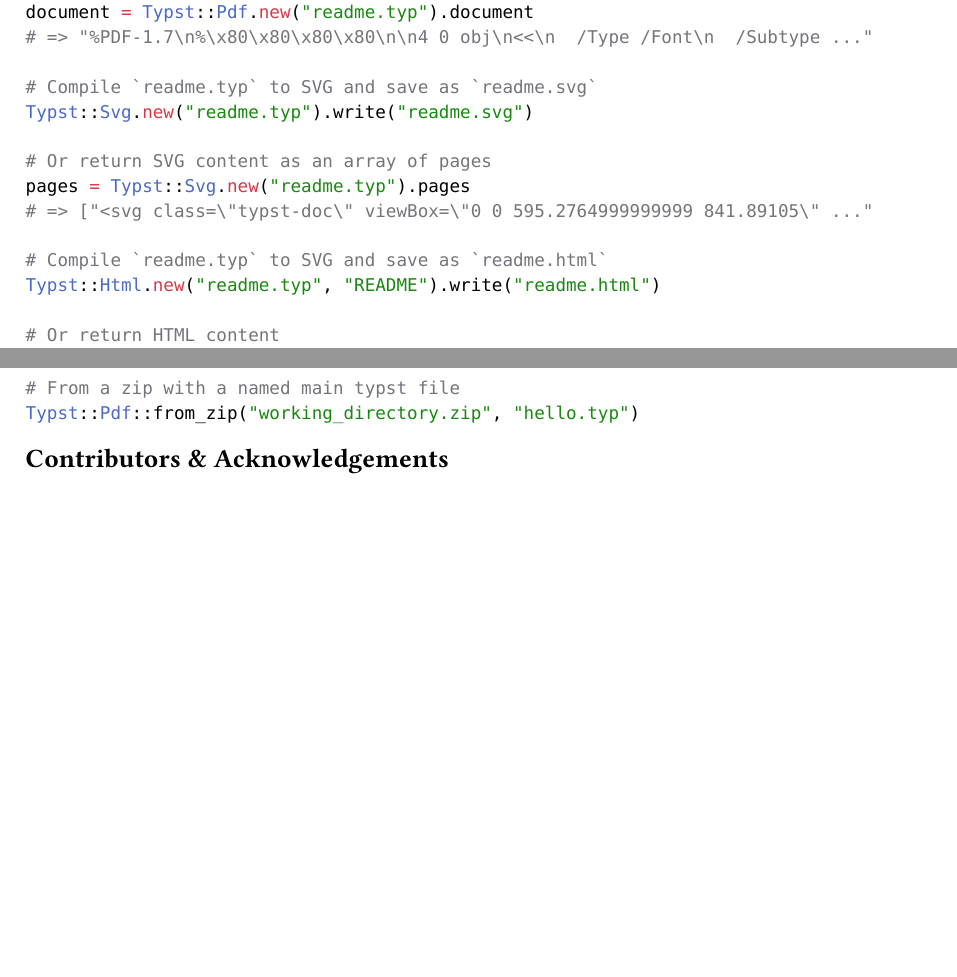
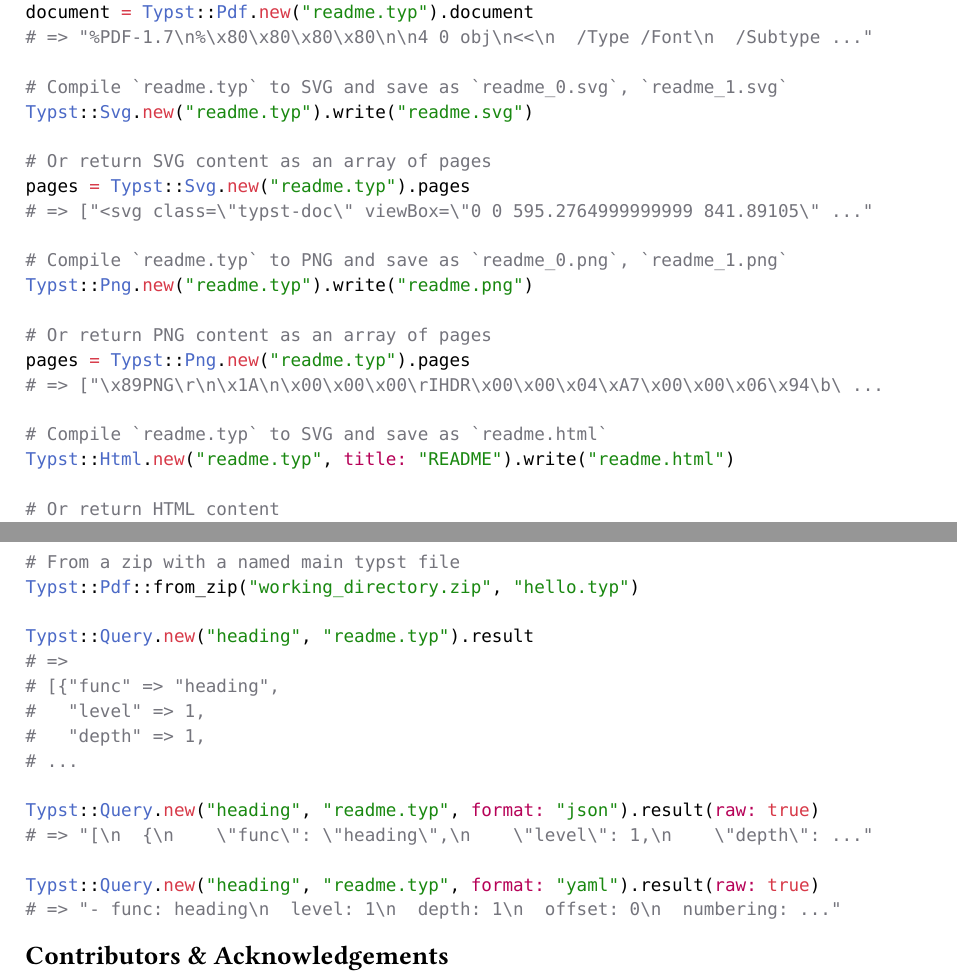
Before and after one commit to actsasflinn/typst-rb, a Typst document (README.typ): two parts of pages 1 and 2 of 2 before the commit and two parts of pages 1 and 2 of 3 after it, joined at a grey line, cut so that both start at the same text, the shorter picture padded with empty space. Compiled offline with Typst 0.15.

Commit message:
update readme

````diff
--- a/README.typ
+++ b/README.typ
@@ -28,15 +28,22 @@
 document = Typst::Pdf.new("readme.typ").document
 # => "%PDF-1.7\n%\x80\x80\x80\x80\n\n4 0 obj\n<<\n  /Type /Font\n  /Subtype ..."
 
-# Compile `readme.typ` to SVG and save as `readme.svg`
+# Compile `readme.typ` to SVG and save as `readme_0.svg`, `readme_1.svg`
 Typst::Svg.new("readme.typ").write("readme.svg")
 
 # Or return SVG content as an array of pages
 pages = Typst::Svg.new("readme.typ").pages
 # => ["<svg class=\"typst-doc\" viewBox=\"0 0 595.2764999999999 841.89105\" ..."
 
+# Compile `readme.typ` to PNG and save as `readme_0.png`, `readme_1.png`
+Typst::Png.new("readme.typ").write("readme.png")
+
+# Or return PNG content as an array of pages
+pages = Typst::Png.new("readme.typ").pages
+# => ["\x89PNG\r\n\x1A\n\x00\x00\x00\rIHDR\x00\x00\x04\xA7\x00\x00\x06\x94\b\ ...
+
 # Compile `readme.typ` to SVG and save as `readme.html`
-Typst::Html.new("readme.typ", "README").write("readme.html")
+Typst::Html.new("readme.typ", title: "README").write("readme.html")
 
 # Or return HTML content
 markup = Typst::Html.new("readme.typ", title: "README").document
@@ -90,6 +100,20 @@
 
 # From a zip with a named main typst file
 Typst::Pdf::from_zip("working_directory.zip", "hello.typ")
+
+Typst::Query.new("heading", "readme.typ").result
+# =>
+# [{"func" => "heading",
+#   "level" => 1,
+#   "depth" => 1,
+# ...
+
+Typst::Query.new("heading", "readme.typ", format: "json").result(raw: true)
+# => "[\n  {\n    \"func\": \"heading\",\n    \"level\": 1,\n    \"depth\": ..."
+
+Typst::Query.new("heading", "readme.typ", format: "yaml").result(raw: true)
+# => "- func: heading\n  level: 1\n  depth: 1\n  offset: 0\n  numbering: ..."
+
 ```
 
 == Contributors & Acknowledgements
````
Also changed, not shown: README.md, README.typ (3 more changed lines).
